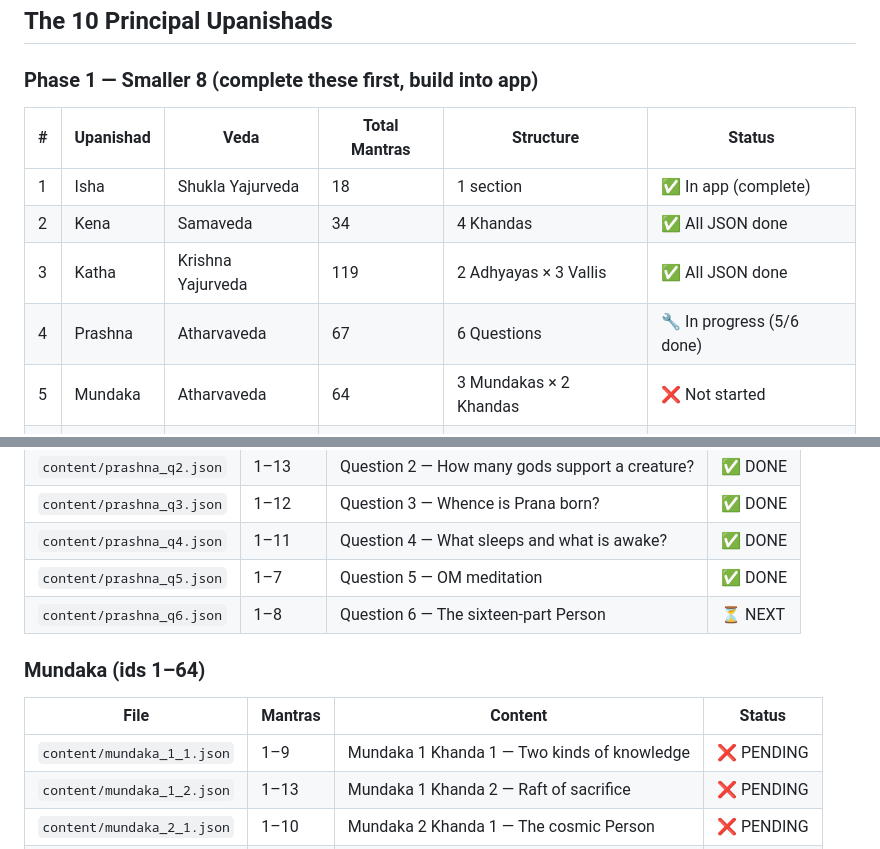
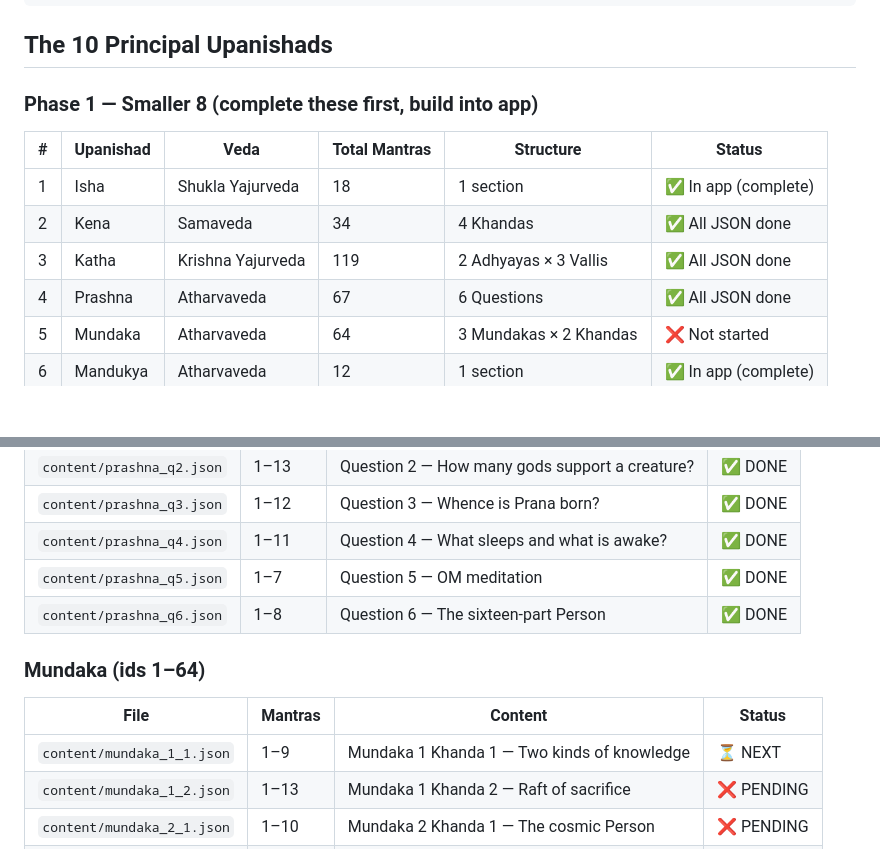
Before and after one commit to vipinrajput304-glitch/upanishad-app, a Markdown page: PLAN.md, 2 parts joined by grey strips. Rendered like a GitHub page; blank space fills up the shorter version.

Commit message:
Mark Prashna Upanishad complete (all 6 questions done), mundaka_1_1 NEXT
Co-Authored-By: Claude Opus 4.6 <noreply@anthropic.com>
Claude-Session: https://claude.ai/code/session_01NayCZbyamHxdKQHPKy7GF3

```diff
--- a/PLAN.md
+++ b/PLAN.md
@@ -23,7 +23,7 @@ Commit and push the new JSON file when done.
 | 1 | Isha | Shukla Yajurveda | 18 | 1 section | ✅ In app (complete) |
 | 2 | Kena | Samaveda | 34 | 4 Khandas | ✅ All JSON done |
 | 3 | Katha | Krishna Yajurveda | 119 | 2 Adhyayas × 3 Vallis | ✅ All JSON done |
-| 4 | Prashna | Atharvaveda | 67 | 6 Questions | 🔧 In progress (5/6 done) |
+| 4 | Prashna | Atharvaveda | 67 | 6 Questions | ✅ All JSON done |
 | 5 | Mundaka | Atharvaveda | 64 | 3 Mundakas × 2 Khandas | ❌ Not started |
 | 6 | Mandukya | Atharvaveda | 12 | 1 section | ✅ In app (complete) |
 | 7 | Taittiriya | Krishna Yajurveda | 52 | 3 Vallis | ❌ Not started |
@@ -70,12 +70,12 @@ Commit and push the new JSON file when done.
 | `content/prashna_q3.json` | 1–12 | Question 3 — Whence is Prana born? | ✅ DONE |
 | `content/prashna_q4.json` | 1–11 | Question 4 — What sleeps and what is awake? | ✅ DONE |
 | `content/prashna_q5.json` | 1–7 | Question 5 — OM meditation | ✅ DONE |
-| `content/prashna_q6.json` | 1–8 | Question 6 — The sixteen-part Person | ⏳ NEXT |
+| `content/prashna_q6.json` | 1–8 | Question 6 — The sixteen-part Person | ✅ DONE |
 
 ### Mundaka (ids 1–64)
 | File | Mantras | Content | Status |
 |---|---|---|---|
-| `content/mundaka_1_1.json` | 1–9 | Mundaka 1 Khanda 1 — Two kinds of knowledge | ❌ PENDING |
+| `content/mundaka_1_1.json` | 1–9 | Mundaka 1 Khanda 1 — Two kinds of knowledge | ⏳ NEXT |
 | `content/mundaka_1_2.json` | 1–13 | Mundaka 1 Khanda 2 — Raft of sacrifice | ❌ PENDING |
 | `content/mundaka_2_1.json` | 1–10 | Mundaka 2 Khanda 1 — The cosmic Person | ❌ PENDING |
 | `content/mundaka_2_2.json` | 1–11 | Mundaka 2 Khanda 2 — The knower of Brahman | ❌ PENDING |
```
